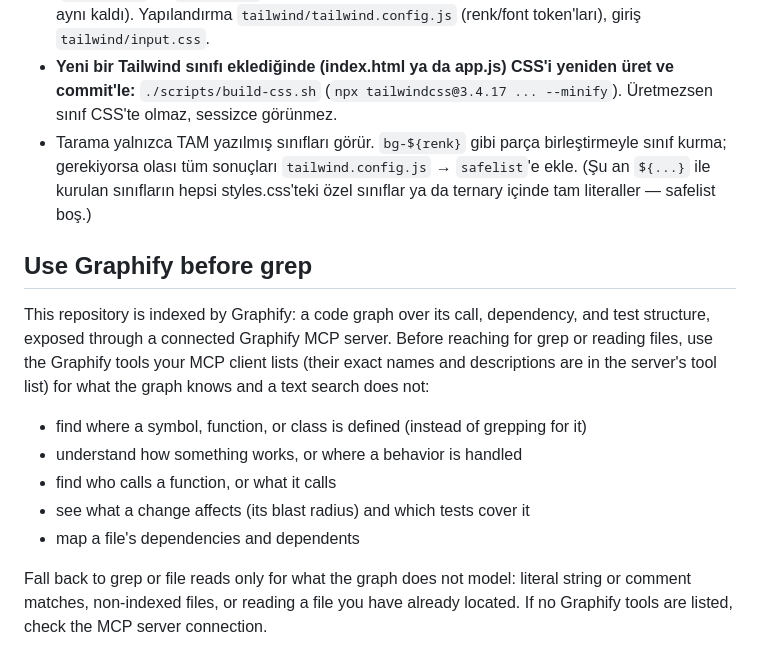
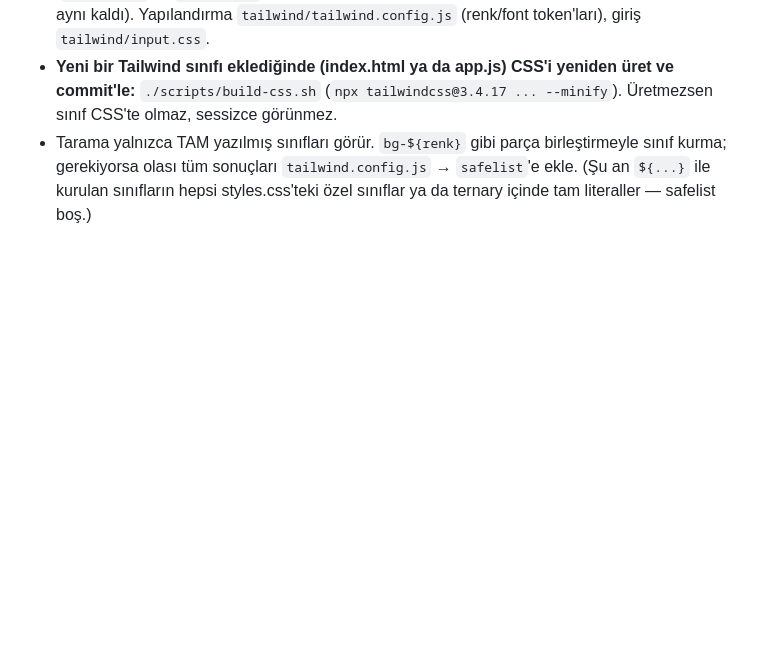
Before and after one commit to emircankamber/HerculesPanel3, a Markdown page: CLAUDE.md, the part around one of its changes. Rendered like a GitHub page; blank space fills up the shorter version.

Commit message:
CLAUDE.md: Graphify bölümünü kaldır
Co-Authored-By: Claude Sonnet 5.5 <noreply@anthropic.com>
Claude-Session: https://claude.ai/code/session_01Qnw7vU4yQhKn72HShs1eJQ

```diff
--- a/CLAUDE.md
+++ b/CLAUDE.md
@@ -572,16 +571,3 @@ satır kapsayıcının `overflow:hidden`'ı ile gizleniyor. Favicon: `assets/her
 - Tarama yalnızca TAM yazılmış sınıfları görür. `bg-${renk}` gibi parça birleştirmeyle sınıf kurma; gerekiyorsa
   olası tüm sonuçları `tailwind.config.js` → `safelist`'e ekle. (Şu an `${...}` ile kurulan sınıfların hepsi
   styles.css'teki özel sınıflar ya da ternary içinde tam literaller — safelist boş.)
-
-## Use Graphify before grep
-
-This repository is indexed by Graphify: a code graph over its call, dependency, and test structure, exposed through a connected Graphify MCP server. Before reaching for grep or reading files, use the Graphify tools your MCP client lists (their exact names and descriptions are in the server's tool list) for what the graph knows and a text search does not:
-
-- find where a symbol, function, or class is defined (instead of grepping for it)
-- understand how something works, or where a behavior is handled
-- find who calls a function, or what it calls
-- see what a change affects (its blast radius) and which tests cover it
-- map a file's dependencies and dependents
-
-Fall back to grep or file reads only for what the graph does not model: literal string or comment matches, non-indexed files, or reading a file you have already located. If no Graphify tools are listed, check the MCP server connection.
-<!-- graphify-rules-end -->
```
Also changed, not shown: other parts of CLAUDE.md (+0 -1 lines).
